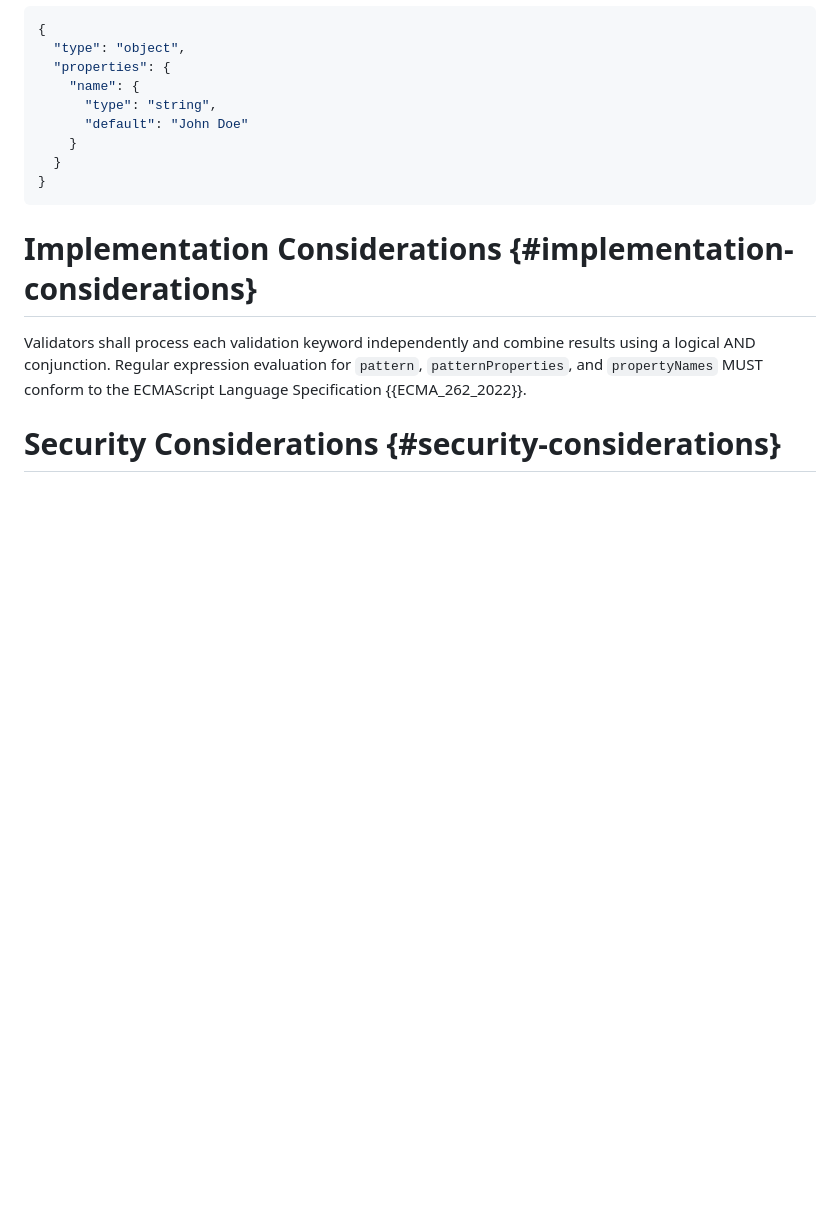
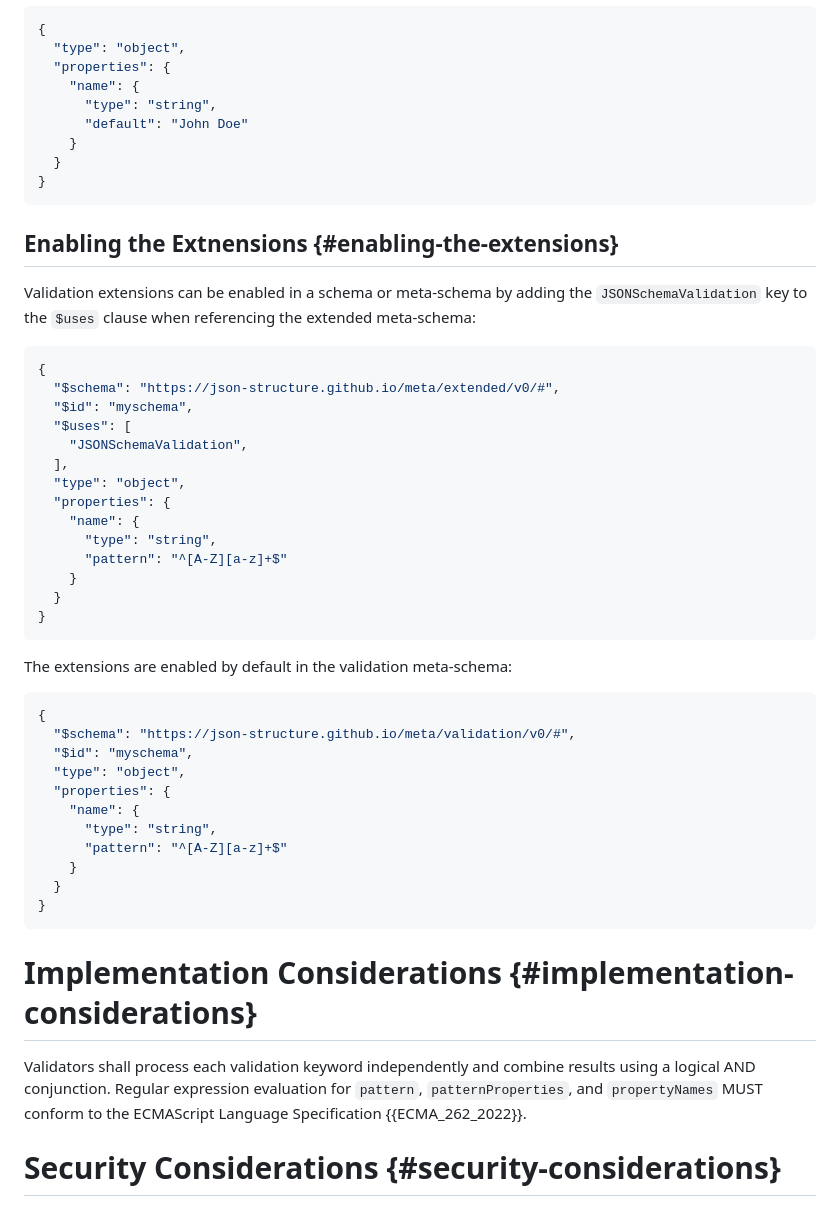
Before and after one commit to json-structure/validation, a Markdown page: draft-vasters-json-structure-validation.md, the part around the change. Rendered like a GitHub page; blank space fills up the shorter version.

Commit message:
clarifications
Signed-off-by: Clemens Vasters <clemens@vasters.com>

```diff
--- a/draft-vasters-json-structure-validation.md
+++ b/draft-vasters-json-structure-validation.md
@@ -440,6 +440,45 @@ Example:
 }
 ~~~
 
+## Enabling the Extnensions {#enabling-the-extensions}
+
+Validation extensions can be enabled in a schema or
+meta-schema by adding the `JSONSchemaValidation` key to the `$uses`
+clause when referencing the extended meta-schema:
+
+~~~ json
+{
+  "$schema": "https://json-structure.github.io/meta/extended/v0/#",
+  "$id": "myschema",
+  "$uses": [
+    "JSONSchemaValidation",
+  ],
+  "type": "object",
+  "properties": {
+    "name": {
+      "type": "string",
+      "pattern": "^[A-Z][a-z]+$"
+    }
+  }
+}
+~~~
+
+The extensions are enabled by default in the validation meta-schema:
+
+~~~ json
+{
+  "$schema": "https://json-structure.github.io/meta/validation/v0/#",
+  "$id": "myschema",
+  "type": "object",
+  "properties": {
+    "name": {
+      "type": "string",
+      "pattern": "^[A-Z][a-z]+$"
+    }
+  }
+}
+~~~
+
 # Implementation Considerations {#implementation-considerations}
 
 Validators shall process each validation keyword independently and combine
```
